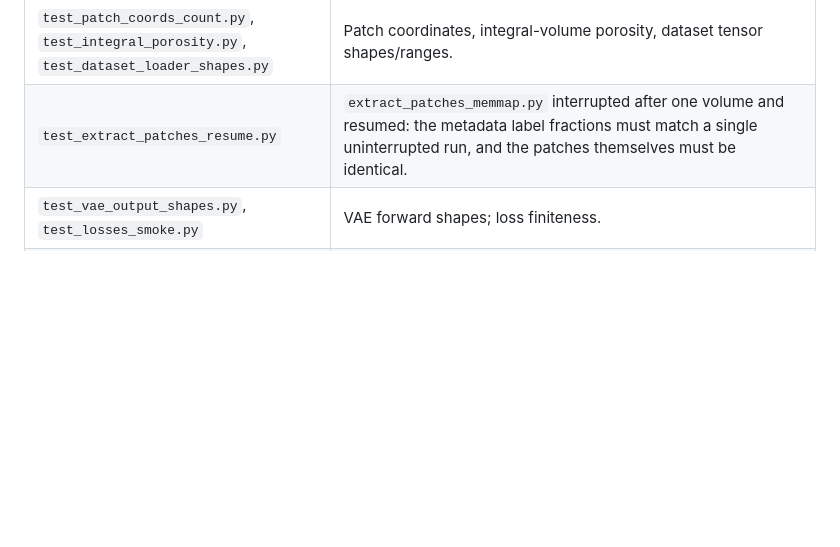
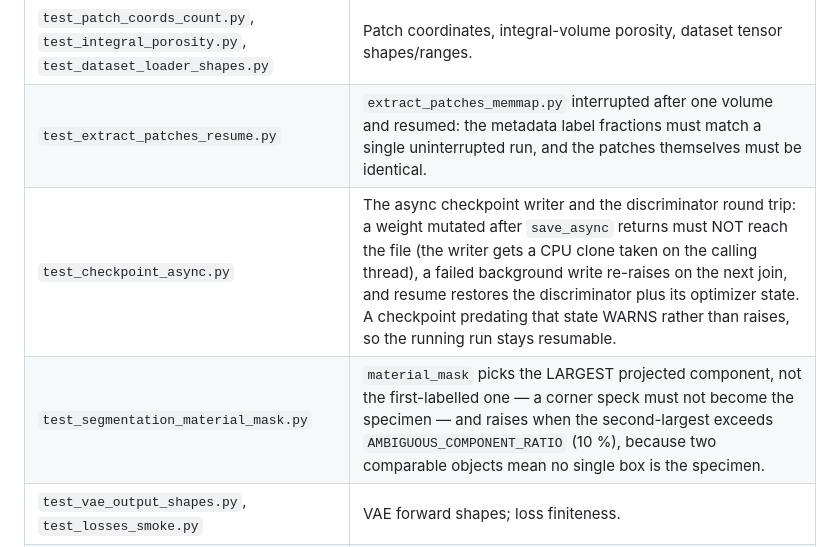
Before and after one commit to jorgecabrejas7/GenAI, a Markdown page: docs/CODEMAP.md, the part around the change. Rendered like a GitHub page; blank space fills up the shorter version.

Commit message:
docs: CODEMAP rows for the two test files the sweep added without one
AGENTS.md requires a CODEMAP row for every file added. test_checkpoint_async.py
(F7) and test_segmentation_material_mask.py (F9) went in without one — caught
by checking each new file against the map after the integration suite, not by
noticing at merge time.

Co-Authored-By: Claude Opus 5 <noreply@anthropic.com>

```diff
--- a/docs/CODEMAP.md
+++ b/docs/CODEMAP.md
@@ -341,6 +341,8 @@ Run with `pytest tests/`. Known pre-existing failures are listed in `AGENTS.md`.
 | `test_volume_split_counts.py`, `test_split_dataset_roots.py` | Deterministic and stratified split assignment, split roots. |
 | `test_patch_coords_count.py`, `test_integral_porosity.py`, `test_dataset_loader_shapes.py` | Patch coordinates, integral-volume porosity, dataset tensor shapes/ranges. |
 | `test_extract_patches_resume.py` | `extract_patches_memmap.py` interrupted after one volume and resumed: the metadata label fractions must match a single uninterrupted run, and the patches themselves must be identical. |
+| `test_checkpoint_async.py` | The async checkpoint writer and the discriminator round trip: a weight mutated after `save_async` returns must NOT reach the file (the writer gets a CPU clone taken on the calling thread), a failed background write re-raises on the next join, and resume restores the discriminator plus its optimizer state. A checkpoint predating that state WARNS rather than raises, so the running run stays resumable. |
+| `test_segmentation_material_mask.py` | `material_mask` picks the LARGEST projected component, not the first-labelled one — a corner speck must not become the specimen — and raises when the second-largest exceeds `AMBIGUOUS_COMPONENT_RATIO` (10 %), because two comparable objects mean no single box is the specimen. |
 | `test_vae_output_shapes.py`, `test_losses_smoke.py` | VAE forward shapes; loss finiteness. |
 | `test_vrrae_vae.py`, `test_vrrae_linear.py`, `test_vrrae_bottleneck.py`, `test_vrrae_finetune.py` | VRRAE family: shapes, gradients, registry, fixed-basis round-trip. |
 | `test_recon_metrics.py`, `test_latent_metrics.py` | Recon metrics + eval loop wiring; latent moment merging and active units. |
```
